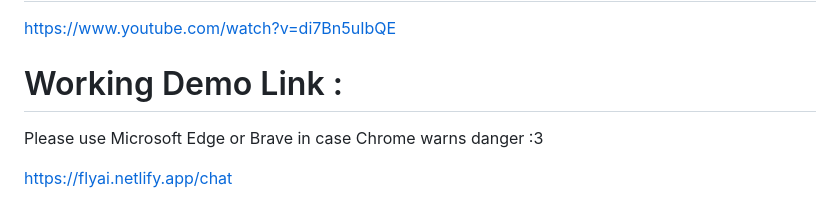
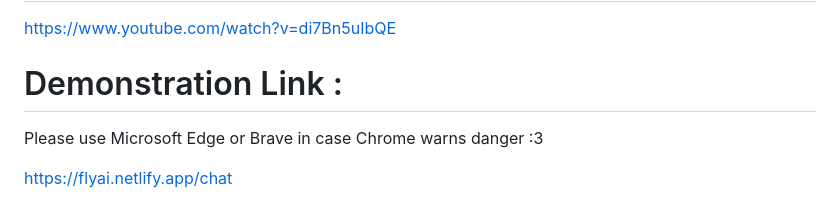
Before and after one commit to aaniksahaa/Fly-dot-AI, a Markdown page: README.md, the part around the change. Rendered like a GitHub page.

```diff
--- a/README.md
+++ b/README.md
@@ -3,7 +3,7 @@
 
 https://www.youtube.com/watch?v=di7Bn5uIbQE
 
-# Working Demo Link :
+# Demonstration Link :
 
 Please use Microsoft Edge or Brave in case Chrome warns danger :3
 
```
